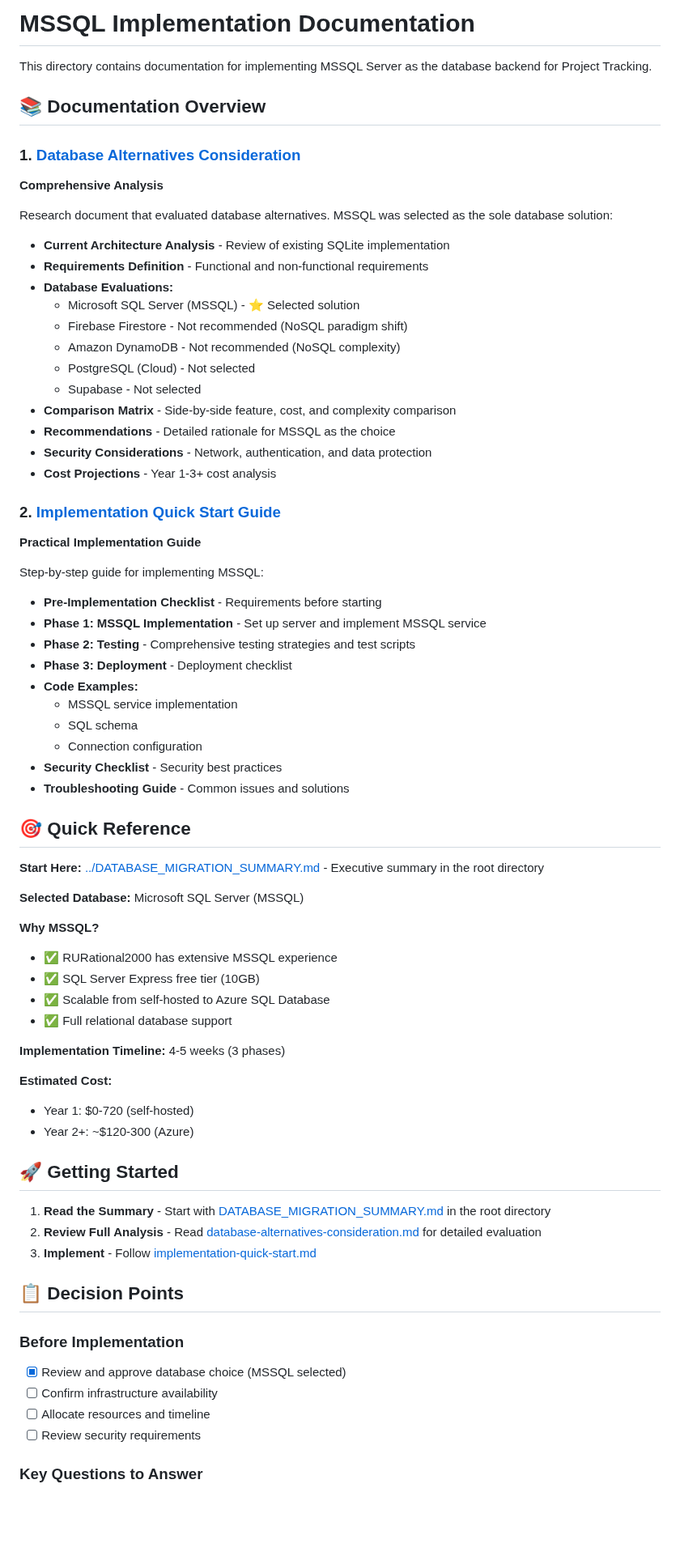
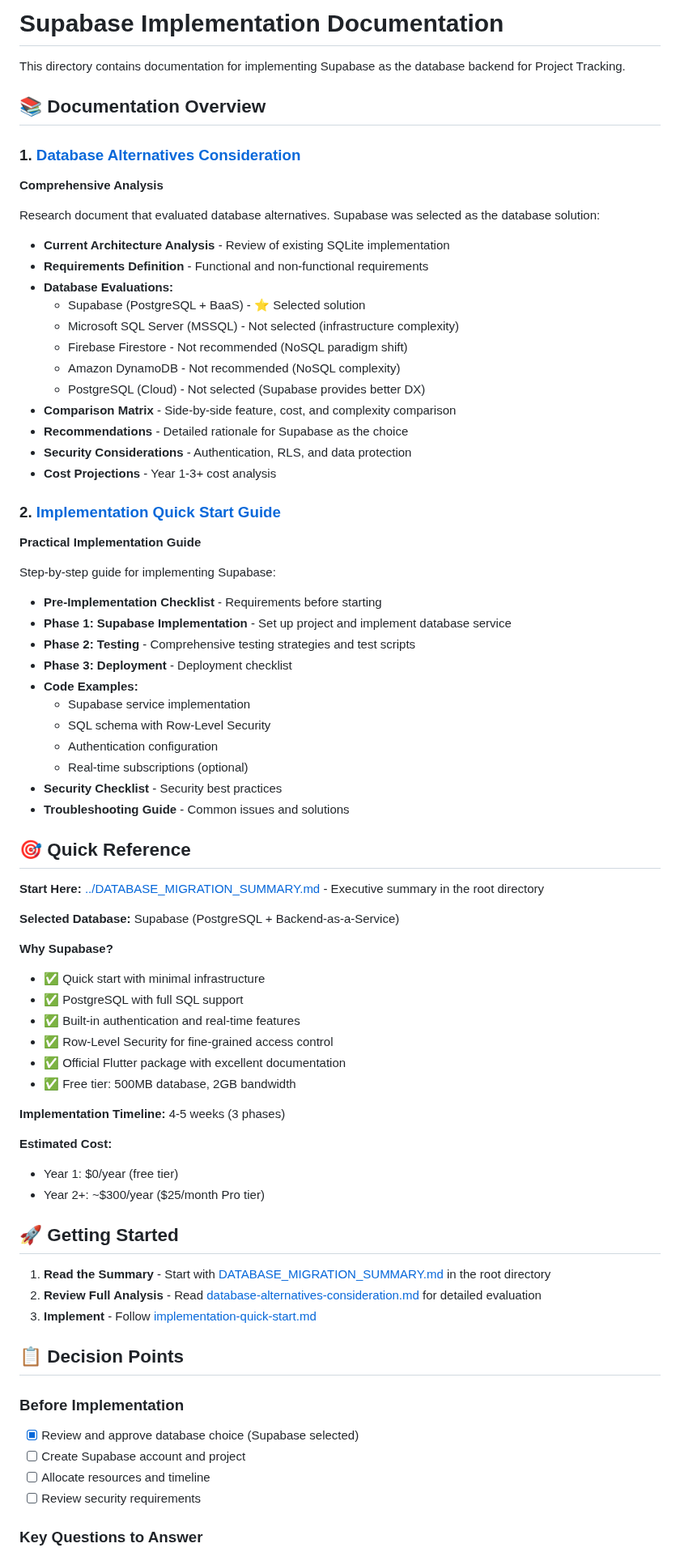
Before and after one commit to RURational2000/ProjectTracking, a Markdown page: docs/README.md, the part around one of its changes. Shown at 81% size. GitHub-like rendering; blank space fills up the shorter version.

Commit message:
Switch from MSSQL to Supabase as primary database solution
Co-authored-by: RURational2000 <161548180+RURational2000@users.noreply.github.com>

```diff
--- a/docs/README.md
+++ b/docs/README.md
@@ -1,40 +1,41 @@
-# MSSQL Implementation Documentation
+# Supabase Implementation Documentation
 
-This directory contains documentation for implementing MSSQL Server as the database backend for Project Tracking.
+This directory contains documentation for implementing Supabase as the database backend for Project Tracking.
 
 ## 📚 Documentation Overview
 
 ### 1. [Database Alternatives Consideration](database-alternatives-consideration.md)
 **Comprehensive Analysis**
 
-Research document that evaluated database alternatives. MSSQL was selected as the sole database solution:
+Research document that evaluated database alternatives. Supabase was selected as the database solution:
 
 - **Current Architecture Analysis** - Review of existing SQLite implementation
 - **Requirements Definition** - Functional and non-functional requirements
 - **Database Evaluations:**
-  - Microsoft SQL Server (MSSQL) - ⭐ Selected solution
+  - Supabase (PostgreSQL + BaaS) - ⭐ Selected solution
+  - Microsoft SQL Server (MSSQL) - Not selected (infrastructure complexity)
   - Firebase Firestore - Not recommended (NoSQL paradigm shift)
   - Amazon DynamoDB - Not recommended (NoSQL complexity)
-  - PostgreSQL (Cloud) - Not selected
-  - Supabase - Not selected
+  - PostgreSQL (Cloud) - Not selected (Supabase provides better DX)
 - **Comparison Matrix** - Side-by-side feature, cost, and complexity comparison
-- **Recommendations** - Detailed rationale for MSSQL as the choice
-- **Security Considerations** - Network, authentication, and data protection
+- **Recommendations** - Detailed rationale for Supabase as the choice
+- **Security Considerations** - Authentication, RLS, and data protection
 - **Cost Projections** - Year 1-3+ cost analysis
 
 ### 2. [Implementation Quick Start Guide](implementation-quick-start.md)
 **Practical Implementation Guide**
 
-Step-by-step guide for implementing MSSQL:
+Step-by-step guide for implementing Supabase:
 
 - **Pre-Implementation Checklist** - Requirements before starting
-- **Phase 1: MSSQL Implementation** - Set up server and implement MSSQL service
+- **Phase 1: Supabase Implementation** - Set up project and implement database service
 - **Phase 2: Testing** - Comprehensive testing strategies and test scripts
 - **Phase 3: Deployment** - Deployment checklist
 - **Code Examples:**
-  - MSSQL service implementation
-  - SQL schema
-  - Connection configuration
+  - Supabase service implementation
+  - SQL schema with Row-Level Security
+  - Authentication configuration
+  - Real-time subscriptions (optional)
 - **Security Checklist** - Security best practices
 - **Troubleshooting Guide** - Common issues and solutions
 
@@ -42,19 +43,21 @@ Step-by-step guide for implementing MSSQL:
 
 **Start Here:** [../DATABASE_MIGRATION_SUMMARY.md](../DATABASE_MIGRATION_SUMMARY.md) - Executive summary in the root directory
 
-**Selected Database:** Microsoft SQL Server (MSSQL)
+**Selected Database:** Supabase (PostgreSQL + Backend-as-a-Service)
 
-**Why MSSQL?**
-- ✅ RURational2000 has extensive MSSQL experience
-- ✅ SQL Server Express free tier (10GB)
-- ✅ Scalable from self-hosted to Azure SQL Database
-- ✅ Full relational database support
+**Why Supabase?**
+- ✅ Quick start with minimal infrastructure
+- ✅ PostgreSQL with full SQL support
+- ✅ Built-in authentication and real-time features
+- ✅ Row-Level Security for fine-grained access control
+- ✅ Official Flutter package with excellent documentation
+- ✅ Free tier: 500MB database, 2GB bandwidth
 
 **Implementation Timeline:** 4-5 weeks (3 phases)
 
 **Estimated Cost:**
-- Year 1: $0-720 (self-hosted)
-- Year 2+: ~$120-300 (Azure)
+- Year 1: $0/year (free tier)
+- Year 2+: ~$300/year ($25/month Pro tier)
 
 ## 🚀 Getting Started
 
@@ -65,8 +68,8 @@ Step-by-step guide for implementing MSSQL:
 ## 📋 Decision Points
 
 ### Before Implementation
-- [x] Review and approve database choice (MSSQL selected)
-- [ ] Confirm infrastructure availability
+- [x] Review and approve database choice (Supabase selected)
+- [ ] Create Supabase account and project
 - [ ] Allocate resources and timeline
 - [ ] Review security requirements
 
```
Also changed, not shown: other parts of docs/README.md (+11 -11 lines), DATABASE_MIGRATION_SUMMARY.md (+37 -30 lines), docs/implementation-quick-start.md (+307 -153 lines).
